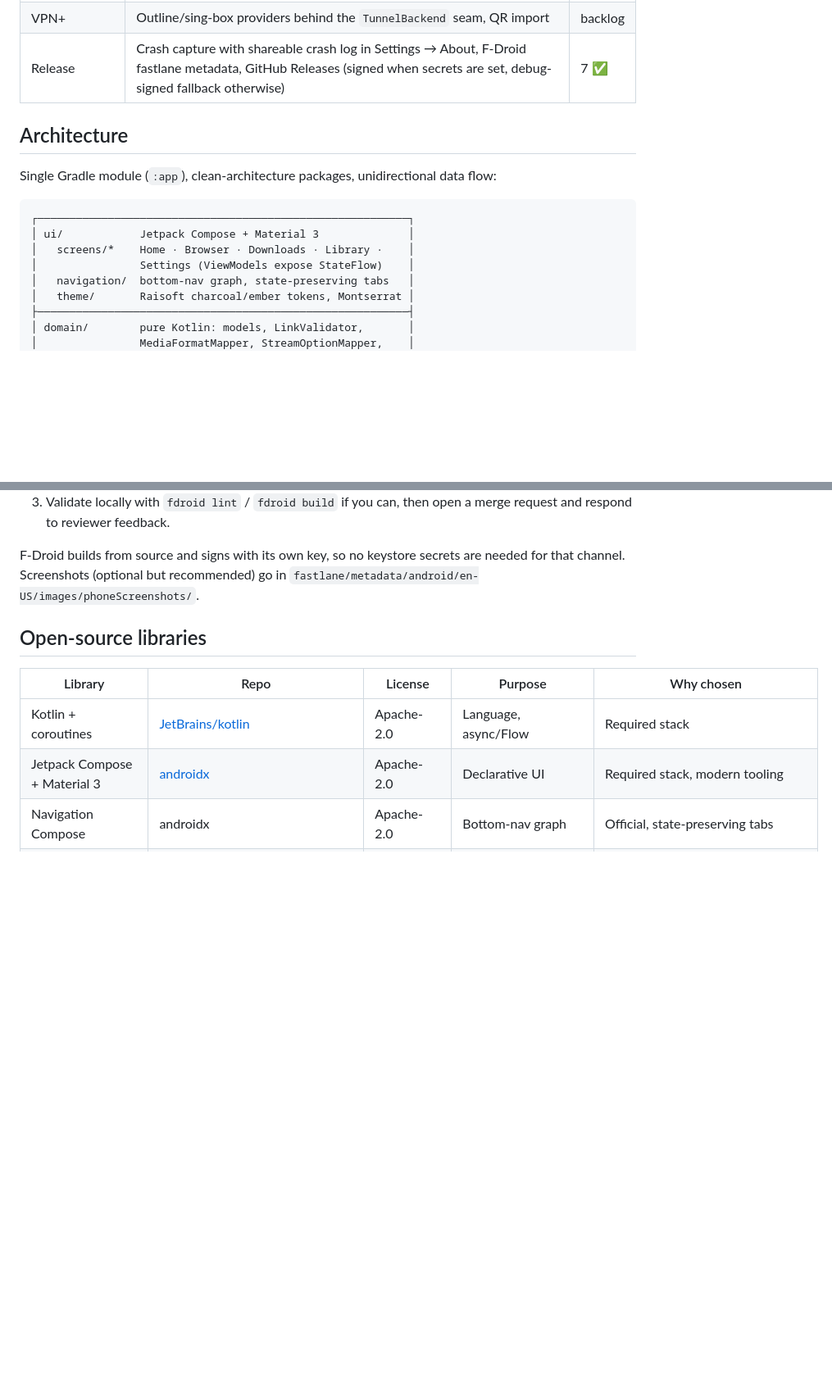
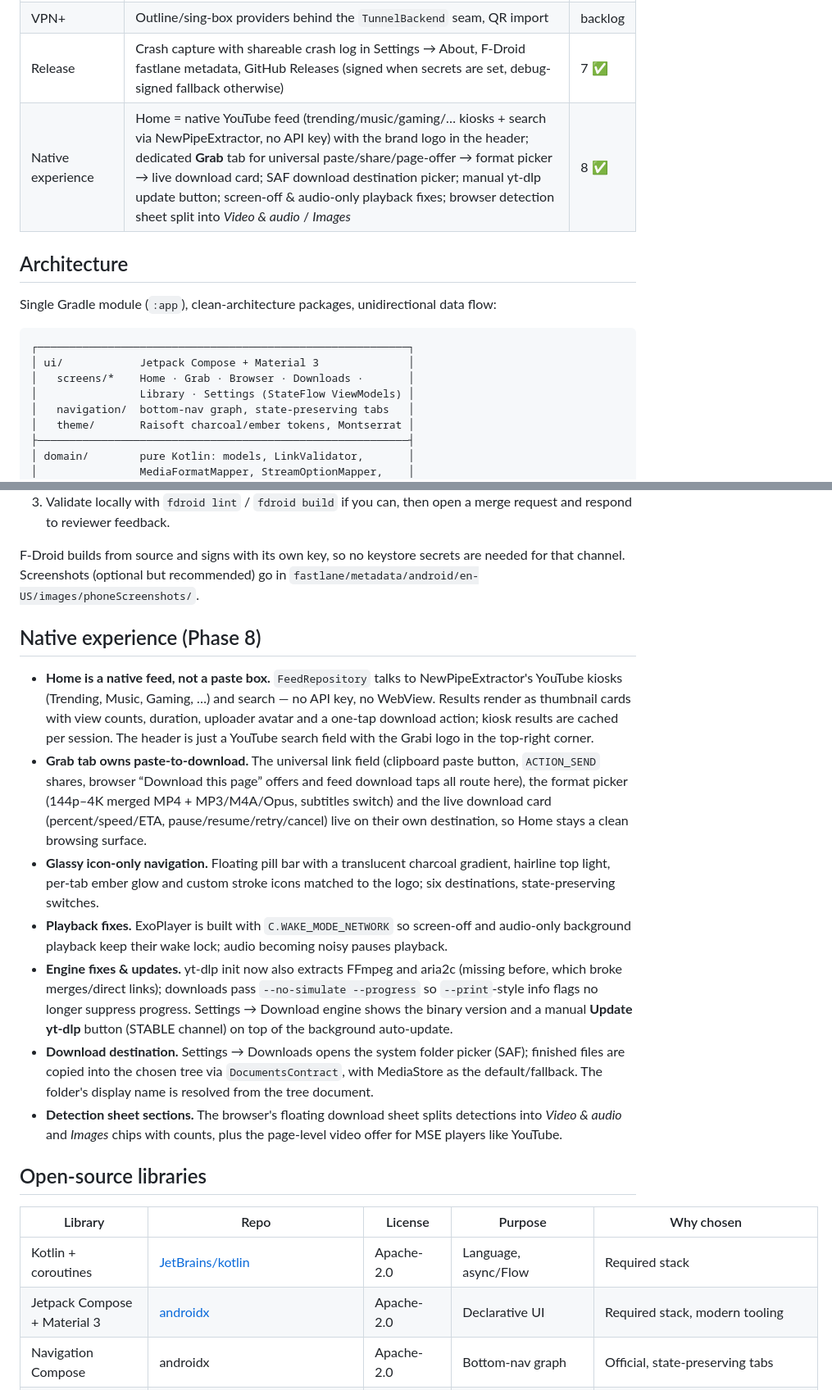
Before and after one commit to raicore-official/grabi, a Markdown page: README.md, 2 parts joined by grey strips. Shown at 82% size. Drawn GitHub-style; blank space fills up the shorter version.

````diff
--- a/README.md
+++ b/README.md
@@ -17,6 +37,7 @@ Open-source, VidMate-style video downloader and player for Android. No ads, no t
 | VPN | WireGuard via the official embeddable tunnel library, import configs (paste/file/URL), runtime country-organized config finder across public GitHub sources (nothing bundled, untrusted-server warnings), handshake verification before “connected”, kill switch, split tunneling, always-on VPN integration. No hardcoded servers or keys | 6 ✅ |
 | VPN+ | Outline/sing-box providers behind the `TunnelBackend` seam, QR import | backlog |
 | Release | Crash capture with shareable crash log in Settings → About, F-Droid fastlane metadata, GitHub Releases (signed when secrets are set, debug-signed fallback otherwise) | 7 ✅ |
+| Native experience | Home = native YouTube feed (trending/music/gaming/… kiosks + search via NewPipeExtractor, no API key) with the brand logo in the header; dedicated **Grab** tab for universal paste/share/page-offer → format picker → live download card; SAF download destination picker; manual yt-dlp update button; screen-off & audio-only playback fixes; browser detection sheet split into *Video & audio* / *Images* | 8 ✅ |
 
 ## Architecture
 
@@ -25,8 +46,8 @@ Single Gradle module (`:app`), clean-architecture packages, unidirectional data
 ```
 ┌──────────────────────────────────────────────────────────┐
 │ ui/            Jetpack Compose + Material 3              │
-│   screens/*    Home · Browser · Downloads · Library ·    │
-│                Settings (ViewModels expose StateFlow)    │
+│   screens/*    Home · Grab · Browser · Downloads ·       │
+│                Library · Settings (StateFlow ViewModels) │
 │   navigation/  bottom-nav graph, state-preserving tabs   │
 │   theme/       Raisoft charcoal/ember tokens, Montserrat │
 ├──────────────────────────────────────────────────────────┤
@@ -132,6 +153,16 @@ Store metadata lives in `fastlane/metadata/android/en-US/` (title, short/full de
 3. Validate locally with `fdroid lint` / `fdroid build` if you can, then open a merge request and respond to reviewer feedback.
 
 F-Droid builds from source and signs with its own key, so no keystore secrets are needed for that channel. Screenshots (optional but recommended) go in `fastlane/metadata/android/en-US/images/phoneScreenshots/`.
+
+## Native experience (Phase 8)
+
+- **Home is a native feed, not a paste box.** `FeedRepository` talks to NewPipeExtractor's YouTube kiosks (Trending, Music, Gaming, …) and search — no API key, no WebView. Results render as thumbnail cards with view counts, duration, uploader avatar and a one-tap download action; kiosk results are cached per session. The header is just a YouTube search field with the Grabi logo in the top-right corner.
+- **Grab tab owns paste-to-download.** The universal link field (clipboard paste button, `ACTION_SEND` shares, browser “Download this page” offers and feed download taps all route here), the format picker (144p–4K merged MP4 + MP3/M4A/Opus, subtitles switch) and the live download card (percent/speed/ETA, pause/resume/retry/cancel) live on their own destination, so Home stays a clean browsing surface.
+- **Glassy icon-only navigation.** Floating pill bar with a translucent charcoal gradient, hairline top light, per-tab ember glow and custom stroke icons matched to the logo; six destinations, state-preserving switches.
+- **Playback fixes.** ExoPlayer is built with `C.WAKE_MODE_NETWORK` so screen-off and audio-only background playback keep their wake lock; audio becoming noisy pauses playback.
+- **Engine fixes & updates.** yt-dlp init now also extracts FFmpeg and aria2c (missing before, which broke merges/direct links); downloads pass `--no-simulate --progress` so `--print`-style info flags no longer suppress progress. Settings → Download engine shows the binary version and a manual **Update yt-dlp** button (STABLE channel) on top of the background auto-update.
+- **Download destination.** Settings → Downloads opens the system folder picker (SAF); finished files are copied into the chosen tree via `DocumentsContract`, with MediaStore as the default/fallback. The folder's display name is resolved from the tree document.
+- **Detection sheet sections.** The browser's floating download sheet splits detections into *Video & audio* and *Images* chips with counts, plus the page-level video offer for MSE players like YouTube.
 
 ## Open-source libraries
 
````
Also changed, not shown: other parts of README.md (+27 -5 lines), docs/screenshots/browser.png (added), docs/screenshots/downloads.png (added), docs/screenshots/grab.png (added), docs/screenshots/home.png (added), docs/screenshots/settings.png (added).
